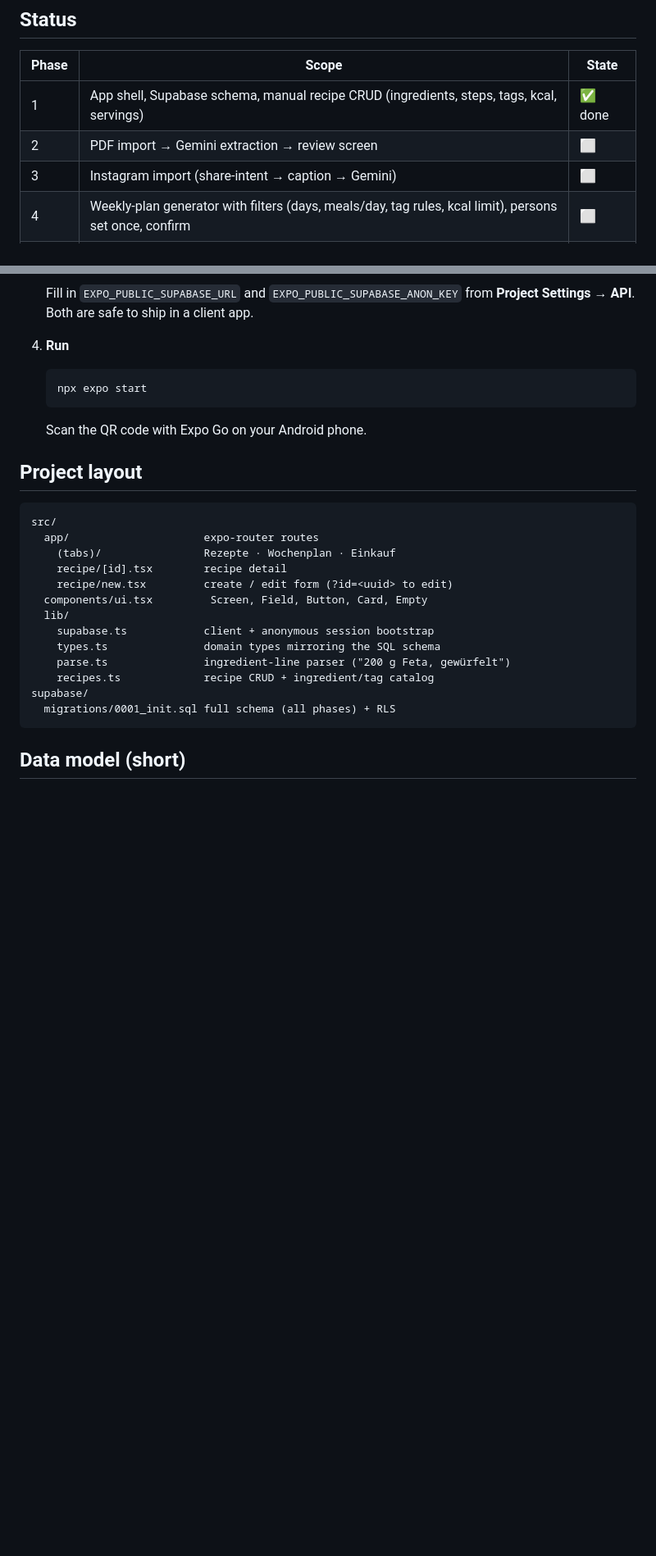
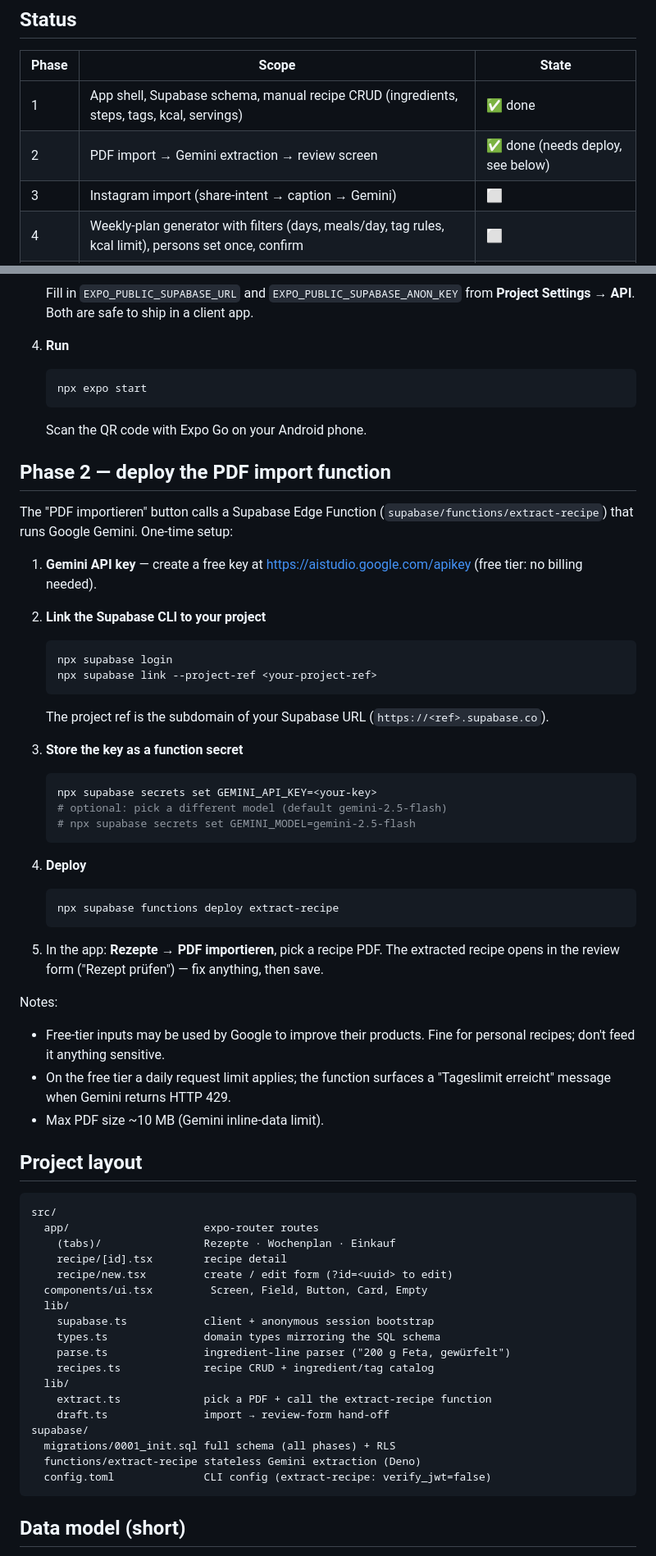
Before and after one commit to JuliaCaroSeufert/recipe-app, a Markdown page: README.md, 2 parts joined by grey strips. Shown at 82% size. Drawn GitHub-style; blank space fills up the shorter version.

Commit message:
docs: Phase 2 deploy walkthrough (Gemini key, supabase functions deploy)
Co-Authored-By: Claude Sonnet 5 <noreply@anthropic.com>
Claude-Session: https://claude.ai/code/session_01Uew51pAPRPk74S3QcvdR1q

````diff
--- a/README.md
+++ b/README.md
@@ -13,7 +13,7 @@ Auth, Storage, Edge Functions). Recipe extraction from PDF/Instagram uses the
 | Phase | Scope | State |
 | ----- | ----- | ----- |
 | 1 | App shell, Supabase schema, manual recipe CRUD (ingredients, steps, tags, kcal, servings) | ✅ done |
-| 2 | PDF import → Gemini extraction → review screen | ⬜ |
+| 2 | PDF import → Gemini extraction → review screen | ✅ done (needs deploy, see below) |
 | 3 | Instagram import (share-intent → caption → Gemini) | ⬜ |
 | 4 | Weekly-plan generator with filters (days, meals/day, tag rules, kcal limit), persons set once, confirm | ⬜ |
 | 5 | Shopping list: aggregate ingredient quantities across recipes, scale by persons, group by category | ⬜ |
@@ -60,6 +60,48 @@ Auth, Storage, Edge Functions). Recipe extraction from PDF/Instagram uses the
 
    Scan the QR code with Expo Go on your Android phone.
 
+## Phase 2 — deploy the PDF import function
+
+The "PDF importieren" button calls a Supabase Edge Function
+(`supabase/functions/extract-recipe`) that runs Google Gemini. One-time setup:
+
+1. **Gemini API key** — create a free key at
+   https://aistudio.google.com/apikey (free tier: no billing needed).
+
+2. **Link the Supabase CLI to your project**
+
+   ```bash
+   npx supabase login
+   npx supabase link --project-ref <your-project-ref>
+   ```
+
+   The project ref is the subdomain of your Supabase URL
+   (`https://<ref>.supabase.co`).
+
+3. **Store the key as a function secret**
+
+   ```bash
+   npx supabase secrets set GEMINI_API_KEY=<your-key>
+   # optional: pick a different model (default gemini-2.5-flash)
+   # npx supabase secrets set GEMINI_MODEL=gemini-2.5-flash
+   ```
+
+4. **Deploy**
+
+   ```bash
+   npx supabase functions deploy extract-recipe
+   ```
+
+5. In the app: **Rezepte → PDF importieren**, pick a recipe PDF. The extracted
+   recipe opens in the review form ("Rezept prüfen") — fix anything, then save.
+
+Notes:
+- Free-tier inputs may be used by Google to improve their products. Fine for
+  personal recipes; don't feed it anything sensitive.
+- On the free tier a daily request limit applies; the function surfaces a
+  "Tageslimit erreicht" message when Gemini returns HTTP 429.
+- Max PDF size ~10 MB (Gemini inline-data limit).
+
 ## Project layout
 
 ```
@@ -74,8 +116,13 @@ src/
     types.ts               domain types mirroring the SQL schema
     parse.ts               ingredient-line parser ("200 g Feta, gewürfelt")
     recipes.ts             recipe CRUD + ingredient/tag catalog
+  lib/
+    extract.ts             pick a PDF + call the extract-recipe function
+    draft.ts               import → review-form hand-off
 supabase/
   migrations/0001_init.sql full schema (all phases) + RLS
+  functions/extract-recipe stateless Gemini extraction (Deno)
+  config.toml              CLI config (extract-recipe: verify_jwt=false)
 ```
 
 ## Data model (short)
````
